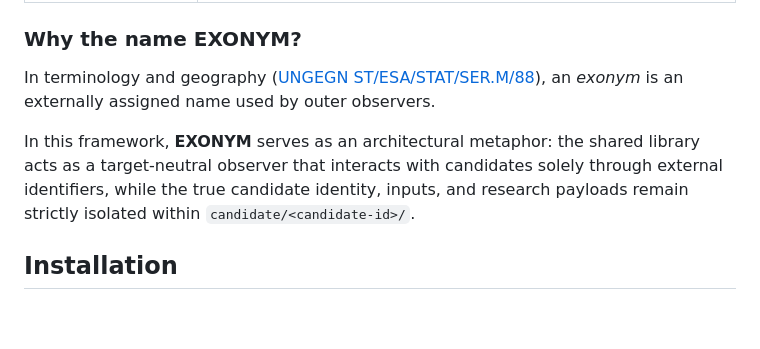
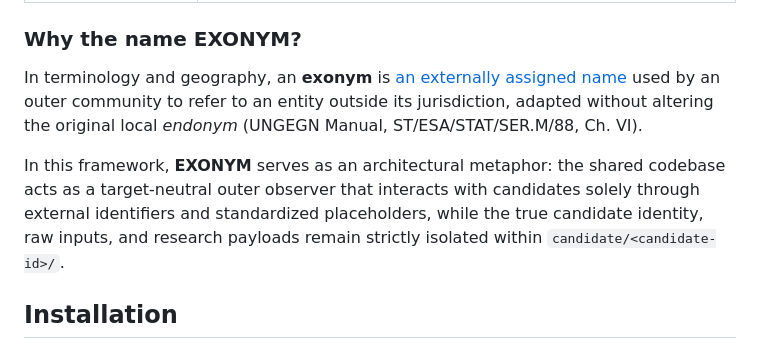
Before and after one commit to shenfurkan/EXONYM, a Markdown page: README.md, the part around the change. Drawn GitHub-style; blank space fills up the shorter version.

Commit message:
Refine EXONYM nomenclature section and hyperlink formatting
This update integrates terminology from Chapter VI of the UNGEGN Manual (ST/ESA/STAT/SER.M/88), contrasting exonyms (external identifiers used by the shared codebase) with local endonyms (candidate-local payloads). The reference link is embedded directly into the descriptive text for clean Markdown rendering.

```diff
--- a/README.md
+++ b/README.md
@@ -39,9 +39,9 @@ Independent discovery starts with a TIC target that has no assigned TOI or cTOI.
 
 ### Why the name EXONYM?
 
-In terminology and geography ([UNGEGN ST/ESA/STAT/SER.M/88](https://unstats.un.org/unsd/publication/seriesm/seriesm_88e.pdf)), an *exonym* is an externally assigned name used by outer observers.
+In terminology and geography, an **exonym** is [an externally assigned name](https://unstats.un.org/unsd/publication/seriesm/seriesm_88e.pdf) used by an outer community to refer to an entity outside its jurisdiction, adapted without altering the original local *endonym* (UNGEGN Manual, ST/ESA/STAT/SER.M/88, Ch. VI).
 
-In this framework, **EXONYM** serves as an architectural metaphor: the shared library acts as a target-neutral observer that interacts with candidates solely through external identifiers, while the true candidate identity, inputs, and research payloads remain strictly isolated within `candidate/<candidate-id>/`.
+In this framework, **EXONYM** serves as an architectural metaphor: the shared codebase acts as a target-neutral outer observer that interacts with candidates solely through external identifiers and standardized placeholders, while the true candidate identity, raw inputs, and research payloads remain strictly isolated within `candidate/<candidate-id>/`.
 
 ## Installation
 
```
